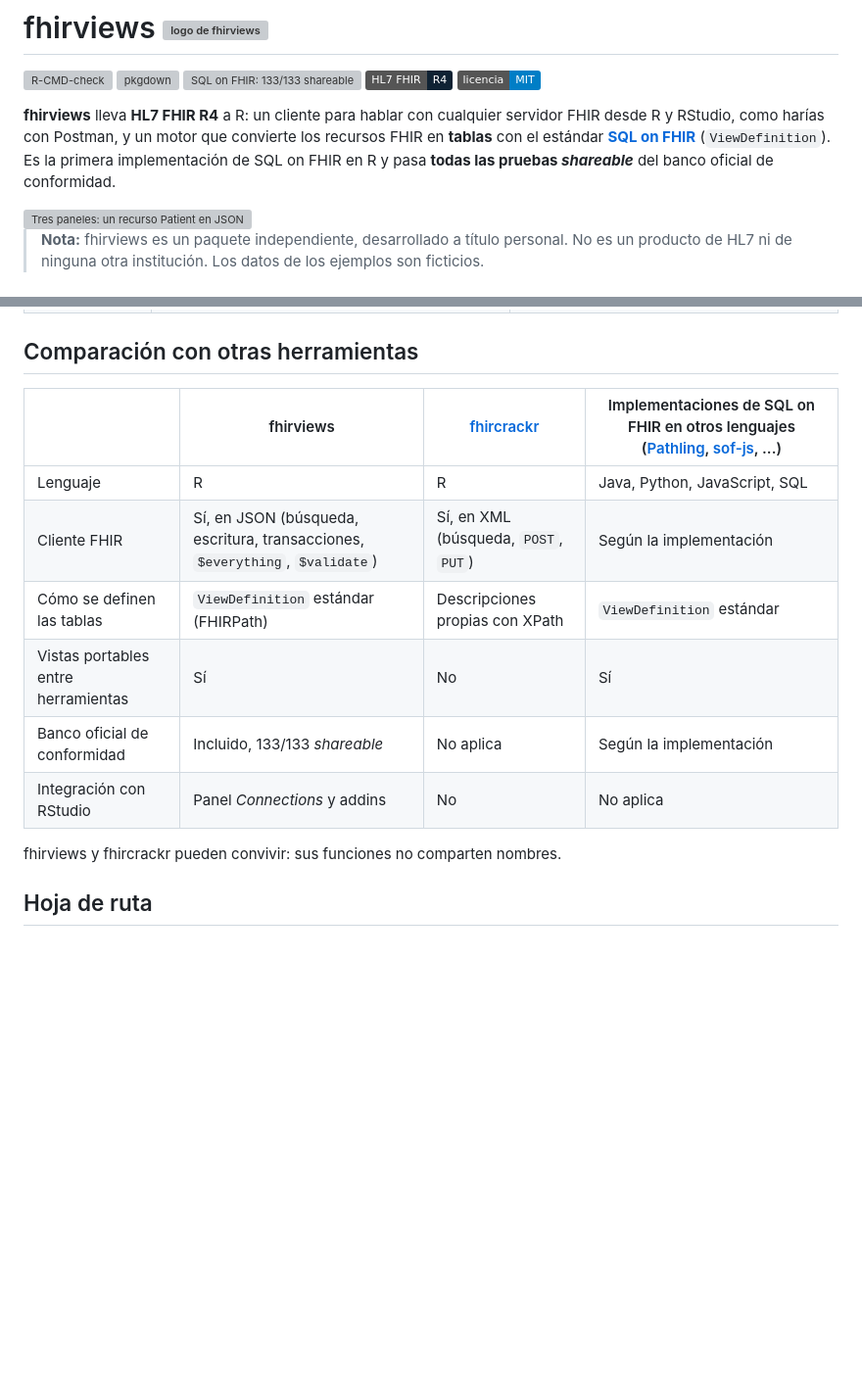
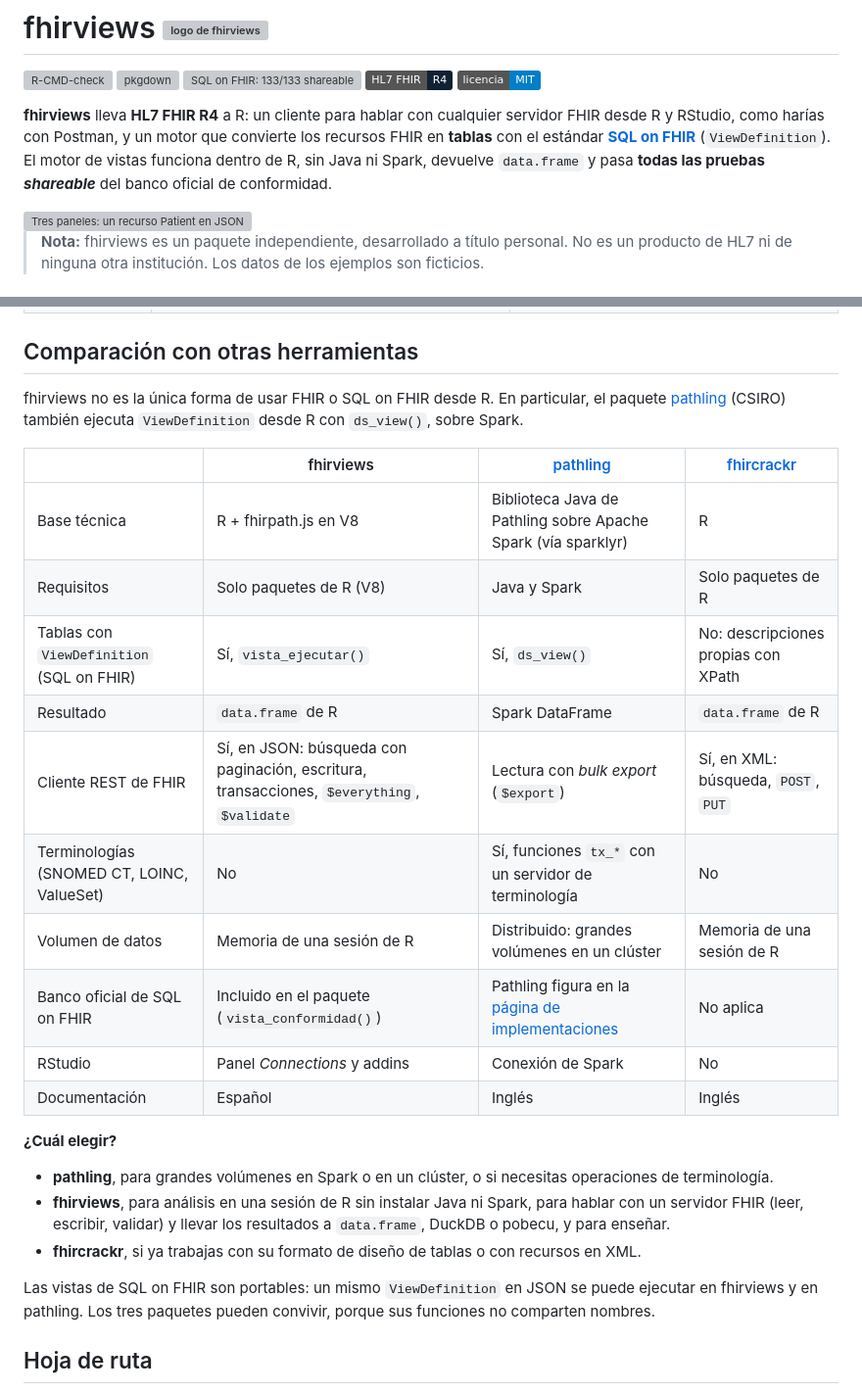
Before and after one commit to f-slg/fhirviews, a Markdown page: README.md, 2 parts joined by grey strips. Shown at 98% size. Rendered like a GitHub page; badges without logos; blank space fills up the shorter version; grey boxes are pictures that could not be loaded.

Commit message:
README: pathling también implementa SQL on FHIR en R
Se retira la afirmación de que fhirviews es la primera implementación de
SQL on FHIR en R: el paquete pathling de CRAN ya ejecuta ViewDefinition con
ds_view() (sobre Spark). La comparación incluye ahora a pathling, con sus
diferencias técnicas y una guía para elegir entre los paquetes.

```diff
--- a/README.md
+++ b/README.md
@@ -11,9 +11,9 @@
 **fhirviews** lleva **HL7 FHIR R4** a R: un cliente para hablar con cualquier
 servidor FHIR desde R y RStudio, como harías con Postman, y un motor que
 convierte los recursos FHIR en **tablas** con el estándar
-**[SQL on FHIR](https://sql-on-fhir.org/)** (`ViewDefinition`). Es la primera
-implementación de SQL on FHIR en R y pasa **todas las pruebas *shareable*** del
-banco oficial de conformidad.
+**[SQL on FHIR](https://sql-on-fhir.org/)** (`ViewDefinition`). El motor de
+vistas funciona dentro de R, sin Java ni Spark, devuelve `data.frame` y pasa
+**todas las pruebas *shareable*** del banco oficial de conformidad.
 
 <img src="man/figures/README-json-tabla.png" width="100%" alt="Tres paneles: un recurso Patient en JSON, un ViewDefinition con column y forEach, y el data.frame resultante con una fila por cada nombre del paciente" />
 
@@ -364,16 +364,36 @@ R son unas cuatro veces más lentos porque deben convertirse a JSON.
 
 ## Comparación con otras herramientas
 
-| | fhirviews | [fhircrackr](https://cran.r-project.org/package=fhircrackr) | Implementaciones de SQL on FHIR en otros lenguajes ([Pathling](https://pathling.csiro.au/), [sof-js](https://github.com/FHIR/sql-on-fhir.js), ...) |
+fhirviews no es la única forma de usar FHIR o SQL on FHIR desde R. En
+particular, el paquete [pathling](https://cran.r-project.org/package=pathling)
+(CSIRO) también ejecuta `ViewDefinition` desde R con `ds_view()`, sobre Spark.
+
+| | fhirviews | [pathling](https://cran.r-project.org/package=pathling) | [fhircrackr](https://cran.r-project.org/package=fhircrackr) |
 |---|---|---|---|
-| Lenguaje | R | R | Java, Python, JavaScript, SQL |
-| Cliente FHIR | Sí, en JSON (búsqueda, escritura, transacciones, `$everything`, `$validate`) | Sí, en XML (búsqueda, `POST`, `PUT`) | Según la implementación |
-| Cómo se definen las tablas | `ViewDefinition` estándar (FHIRPath) | Descripciones propias con XPath | `ViewDefinition` estándar |
-| Vistas portables entre herramientas | Sí | No | Sí |
-| Banco oficial de conformidad | Incluido, 133/133 *shareable* | No aplica | Según la implementación |
-| Integración con RStudio | Panel *Connections* y addins | No | No aplica |
+| Base técnica | R + fhirpath.js en V8 | Biblioteca Java de Pathling sobre Apache Spark (vía sparklyr) | R |
+| Requisitos | Solo paquetes de R (V8) | Java y Spark | Solo paquetes de R |
+| Tablas con `ViewDefinition` (SQL on FHIR) | Sí, `vista_ejecutar()` | Sí, `ds_view()` | No: descripciones propias con XPath |
+| Resultado | `data.frame` de R | Spark DataFrame | `data.frame` de R |
+| Cliente REST de FHIR | Sí, en JSON: búsqueda con paginación, escritura, transacciones, `$everything`, `$validate` | Lectura con *bulk export* (`$export`) | Sí, en XML: búsqueda, `POST`, `PUT` |
+| Terminologías (SNOMED CT, LOINC, ValueSet) | No | Sí, funciones `tx_*` con un servidor de terminología | No |
+| Volumen de datos | Memoria de una sesión de R | Distribuido: grandes volúmenes en un clúster | Memoria de una sesión de R |
+| Banco oficial de SQL on FHIR | Incluido en el paquete (`vista_conformidad()`) | Pathling figura en la [página de implementaciones](https://sql-on-fhir.org/extra/impls.html) | No aplica |
+| RStudio | Panel *Connections* y addins | Conexión de Spark | No |
+| Documentación | Español | Inglés | Inglés |
 
-fhirviews y fhircrackr pueden convivir: sus funciones no comparten nombres.
+**¿Cuál elegir?**
+
+- **pathling**, para grandes volúmenes en Spark o en un clúster, o si
+  necesitas operaciones de terminología.
+- **fhirviews**, para análisis en una sesión de R sin instalar Java ni Spark,
+  para hablar con un servidor FHIR (leer, escribir, validar) y llevar los
+  resultados a `data.frame`, DuckDB o pobecu, y para enseñar.
+- **fhircrackr**, si ya trabajas con su formato de diseño de tablas o con
+  recursos en XML.
+
+Las vistas de SQL on FHIR son portables: un mismo `ViewDefinition` en JSON se
+puede ejecutar en fhirviews y en pathling. Los tres paquetes pueden convivir,
+porque sus funciones no comparten nombres.
 
 ## Hoja de ruta
 
```
